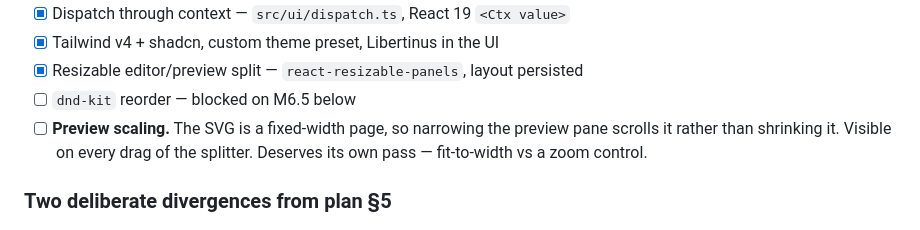
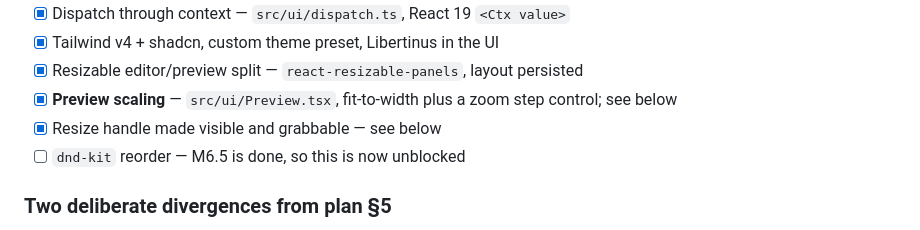
Before and after one commit to mricarte-i/cv-maker, a Markdown page: .agents/progress.md, the part around one of its changes. Drawn GitHub-style.

```diff
--- a/.agents/progress.md
+++ b/.agents/progress.md
@@ -224,10 +224,10 @@ Reducer and editors are done. Reordering is what is left.
 - [x] Dispatch through context — `src/ui/dispatch.ts`, React 19 `<Ctx value>`
 - [x] Tailwind v4 + shadcn, custom theme preset, Libertinus in the UI
 - [x] Resizable editor/preview split — `react-resizable-panels`, layout persisted
-- [ ] `dnd-kit` reorder — blocked on M6.5 below
-- [ ] **Preview scaling.** The SVG is a fixed-width page, so narrowing the preview
-      pane scrolls it rather than shrinking it. Visible on every drag of the
-      splitter. Deserves its own pass — fit-to-width vs a zoom control.
+- [x] **Preview scaling** — `src/ui/Preview.tsx`, fit-to-width plus a zoom step
+      control; see below
+- [x] Resize handle made visible and grabbable — see below
+- [ ] `dnd-kit` reorder — M6.5 is done, so this is now unblocked
 
 ### Two deliberate divergences from plan §5
 
```
Also changed, not shown: other parts of .agents/progress.md (+75 -17 lines).
